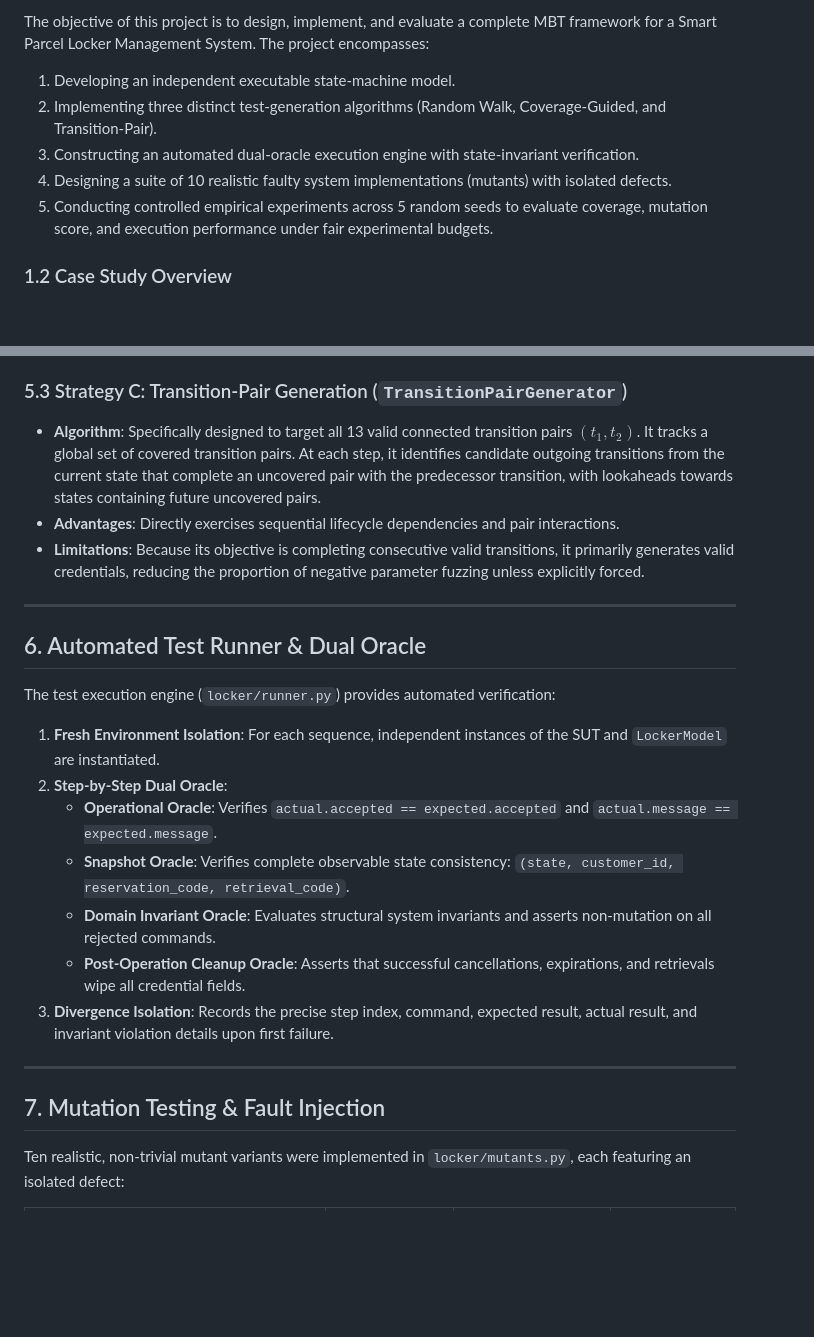
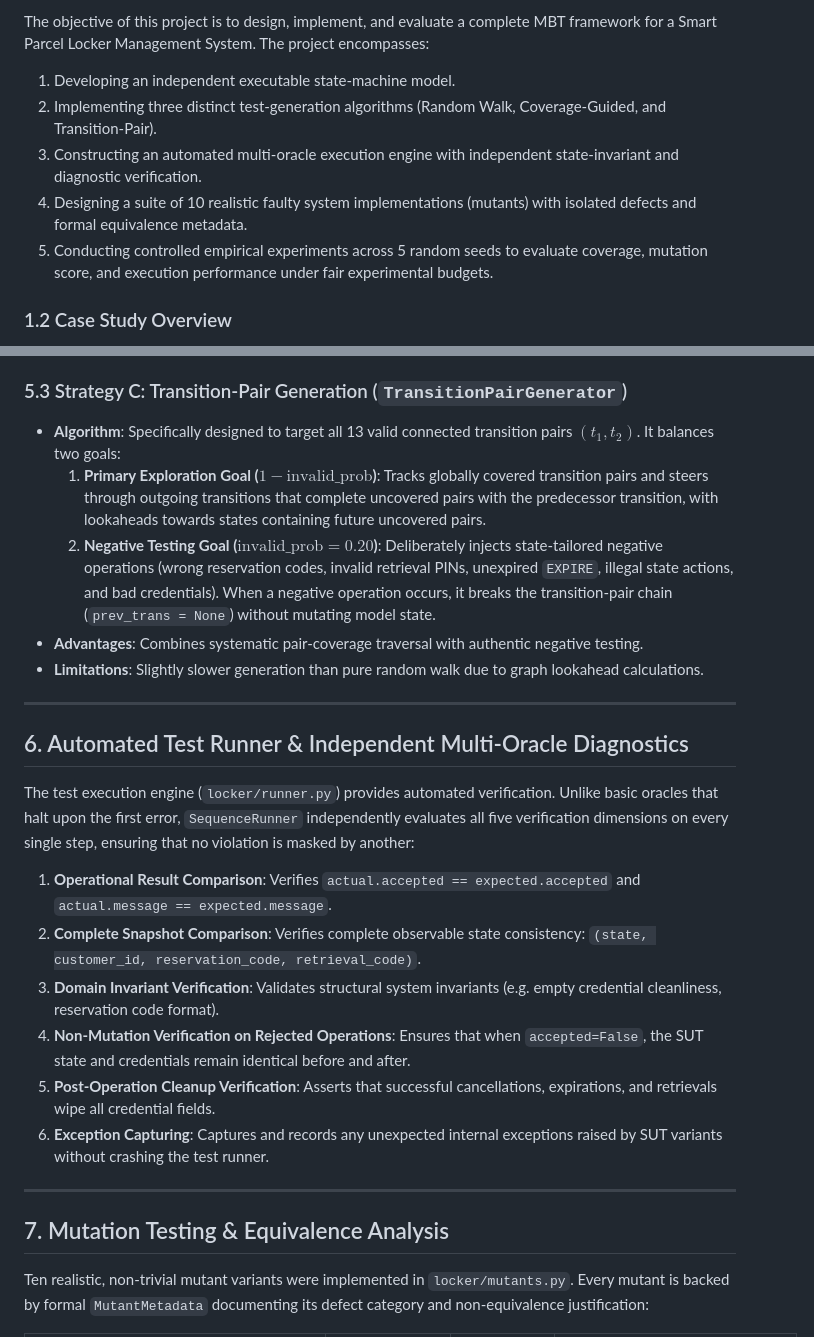
Before and after one commit to i243137-oss/model-based-testing-framework, a Markdown page: report.md, 2 parts joined by grey strips. Rendered like a GitHub page; blank space fills up the shorter version.

```diff
--- a/report.md
+++ b/report.md
@@ -16,8 +16,8 @@ Model-Based Testing (MBT) represents an advanced testing paradigm where an abstr
 The objective of this project is to design, implement, and evaluate a complete MBT framework for a Smart Parcel Locker Management System. The project encompasses:
 1. Developing an independent executable state-machine model.
 2. Implementing three distinct test-generation algorithms (Random Walk, Coverage-Guided, and Transition-Pair).
-3. Constructing an automated dual-oracle execution engine with state-invariant verification.
-4. Designing a suite of 10 realistic faulty system implementations (mutants) with isolated defects.
+3. Constructing an automated multi-oracle execution engine with independent state-invariant and diagnostic verification.
+4. Designing a suite of 10 realistic faulty system implementations (mutants) with isolated defects and formal equivalence metadata.
 5. Conducting controlled empirical experiments across 5 random seeds to evaluate coverage, mutation score, and execution performance under fair experimental budgets.
 
 ### 1.2 Case Study Overview
@@ -162,26 +162,27 @@ Three algorithmically distinct test generators are implemented in `locker/genera
 - **Limitations**: Requires dry-run evaluation per step ($O(|\text{Ops}| \times 2)$), introducing slight generation latency.
 
 ### 5.3 Strategy C: Transition-Pair Generation (`TransitionPairGenerator`)
-- **Algorithm**: Specifically designed to target all 13 valid connected transition pairs $(t_1, t_2)$. It tracks a global set of covered transition pairs. At each step, it identifies candidate outgoing transitions from the current state that complete an uncovered pair with the predecessor transition, with lookaheads towards states containing future uncovered pairs.
-- **Advantages**: Directly exercises sequential lifecycle dependencies and pair interactions.
-- **Limitations**: Because its objective is completing consecutive valid transitions, it primarily generates valid credentials, reducing the proportion of negative parameter fuzzing unless explicitly forced.
+- **Algorithm**: Specifically designed to target all 13 valid connected transition pairs $(t_1, t_2)$. It balances two goals:
+  1. **Primary Exploration Goal ($1 - \text{invalid\_prob}$)**: Tracks globally covered transition pairs and steers through outgoing transitions that complete uncovered pairs with the predecessor transition, with lookaheads towards states containing future uncovered pairs.
+  2. **Negative Testing Goal ($\text{invalid\_prob} = 0.20$)**: Deliberately injects state-tailored negative operations (wrong reservation codes, invalid retrieval PINs, unexpired `EXPIRE`, illegal state actions, and bad credentials). When a negative operation occurs, it breaks the transition-pair chain (`prev_trans = None`) without mutating model state.
+- **Advantages**: Combines systematic pair-coverage traversal with authentic negative testing.
+- **Limitations**: Slightly slower generation than pure random walk due to graph lookahead calculations.
 
 ---
 
-## 6. Automated Test Runner & Dual Oracle
+## 6. Automated Test Runner & Independent Multi-Oracle Diagnostics
 
-The test execution engine (`locker/runner.py`) provides automated verification:
-1. **Fresh Environment Isolation**: For each sequence, independent instances of the SUT and `LockerModel` are instantiated.
-2. **Step-by-Step Dual Oracle**:
-   - **Operational Oracle**: Verifies `actual.accepted == expected.accepted` and `actual.message == expected.message`.
-   - **Snapshot Oracle**: Verifies complete observable state consistency: `(state, customer_id, reservation_code, retrieval_code)`.
-   - **Domain Invariant Oracle**: Evaluates structural system invariants and asserts non-mutation on all rejected commands.
-   - **Post-Operation Cleanup Oracle**: Asserts that successful cancellations, expirations, and retrievals wipe all credential fields.
-3. **Divergence Isolation**: Records the precise step index, command, expected result, actual result, and invariant violation details upon first failure.
+The test execution engine (`locker/runner.py`) provides automated verification. Unlike basic oracles that halt upon the first error, `SequenceRunner` independently evaluates all five verification dimensions on every single step, ensuring that no violation is masked by another:
+1. **Operational Result Comparison**: Verifies `actual.accepted == expected.accepted` and `actual.message == expected.message`.
+2. **Complete Snapshot Comparison**: Verifies complete observable state consistency: `(state, customer_id, reservation_code, retrieval_code)`.
+3. **Domain Invariant Verification**: Validates structural system invariants (e.g. empty credential cleanliness, reservation code format).
+4. **Non-Mutation Verification on Rejected Operations**: Ensures that when `accepted=False`, the SUT state and credentials remain identical before and after.
+5. **Post-Operation Cleanup Verification**: Asserts that successful cancellations, expirations, and retrievals wipe all credential fields.
+6. **Exception Capturing**: Captures and records any unexpected internal exceptions raised by SUT variants without crashing the test runner.
 
 ---
 
-## 7. Mutation Testing & Fault Injection
+## 7. Mutation Testing & Equivalence Analysis
 
-Ten realistic, non-trivial mutant variants were implemented in `locker/mutants.py`, each featuring an isolated defect:
+Ten realistic, non-trivial mutant variants were implemented in `locker/mutants.py`. Every mutant is backed by formal `MutantMetadata` documenting its defect category and non-equivalence justification:
 
```
Also changed, not shown: other parts of report.md (+44 -40 lines), README.md (+1 -1 lines), results/coverage_comparison.png, results/execution_time_comparison.png, results/mutation_score_comparison.png, 12 other files.
